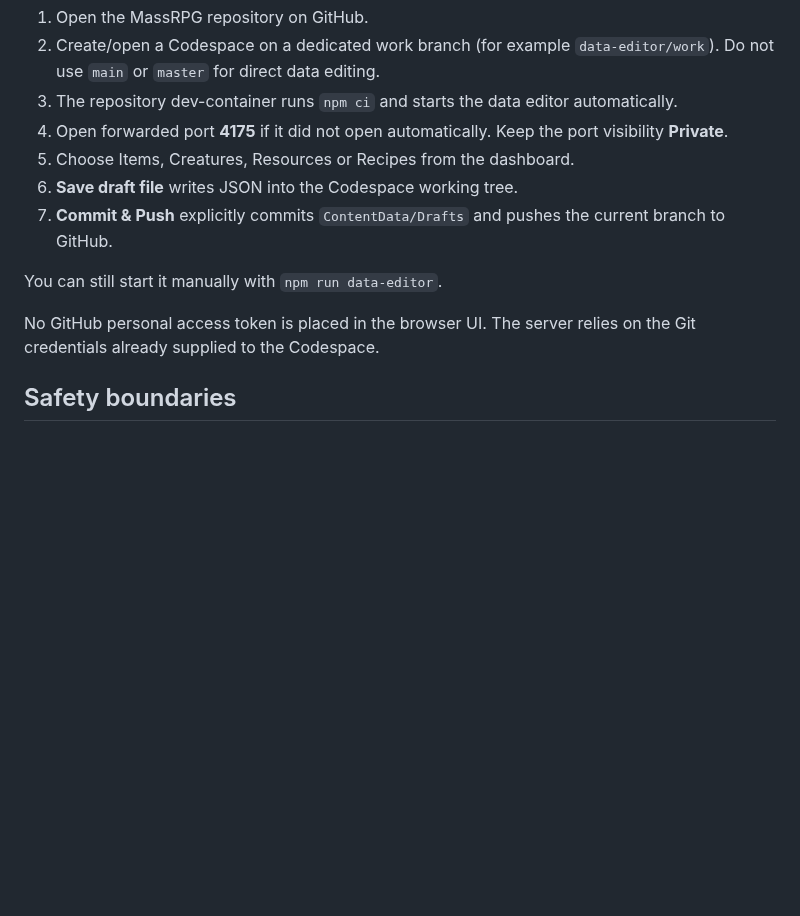
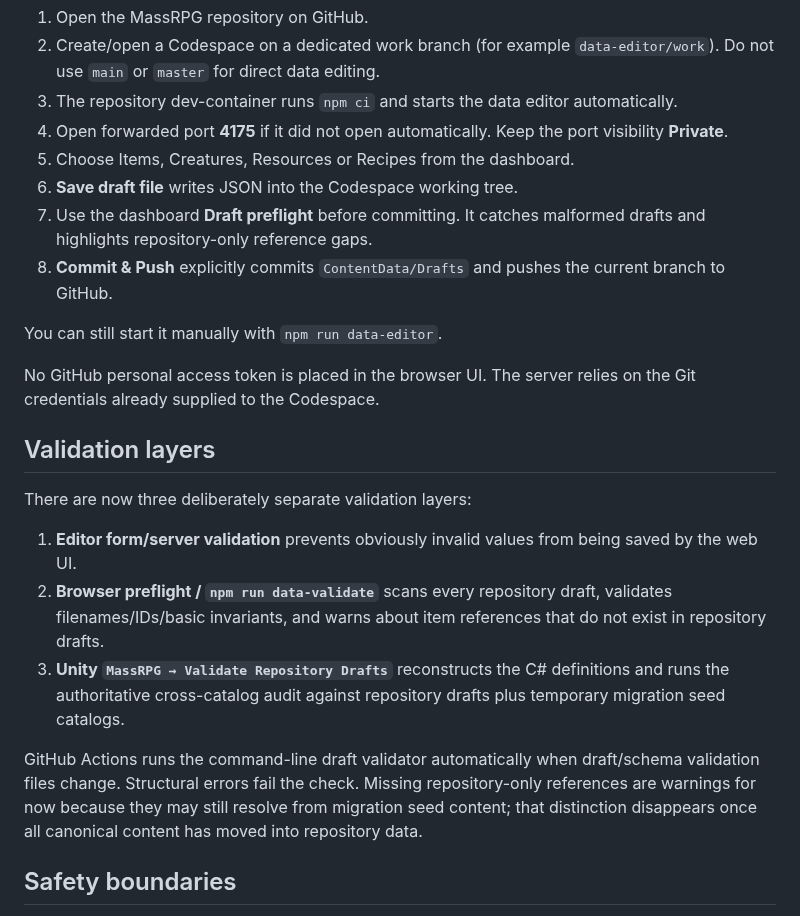
Before and after one commit to TheMasterStick/MassRPG, a Markdown page: tools/online-data-editor/README.md, the part around the change. Drawn GitHub-style; blank space fills up the shorter version.

Commit message:
Document online preflight and CI validation

```diff
--- a/tools/online-data-editor/README.md
+++ b/tools/online-data-editor/README.md
@@ -23,11 +23,22 @@ Drafts are deliberately separate from live-published data. Unity reads the same
 4. Open forwarded port **4175** if it did not open automatically. Keep the port visibility **Private**.
 5. Choose Items, Creatures, Resources or Recipes from the dashboard.
 6. **Save draft file** writes JSON into the Codespace working tree.
-7. **Commit & Push** explicitly commits `ContentData/Drafts` and pushes the current branch to GitHub.
+7. Use the dashboard **Draft preflight** before committing. It catches malformed drafts and highlights repository-only reference gaps.
+8. **Commit & Push** explicitly commits `ContentData/Drafts` and pushes the current branch to GitHub.
 
 You can still start it manually with `npm run data-editor`.
 
 No GitHub personal access token is placed in the browser UI. The server relies on the Git credentials already supplied to the Codespace.
+
+## Validation layers
+
+There are now three deliberately separate validation layers:
+
+1. **Editor form/server validation** prevents obviously invalid values from being saved by the web UI.
+2. **Browser preflight / `npm run data-validate`** scans every repository draft, validates filenames/IDs/basic invariants, and warns about item references that do not exist in repository drafts.
+3. **Unity `MassRPG → Validate Repository Drafts`** reconstructs the C# definitions and runs the authoritative cross-catalog audit against repository drafts plus temporary migration seed catalogs.
+
+GitHub Actions runs the command-line draft validator automatically when draft/schema validation files change. Structural errors fail the check. Missing repository-only references are warnings for now because they may still resolve from migration seed content; that distinction disappears once all canonical content has moved into repository data.
 
 ## Safety boundaries
 
```
